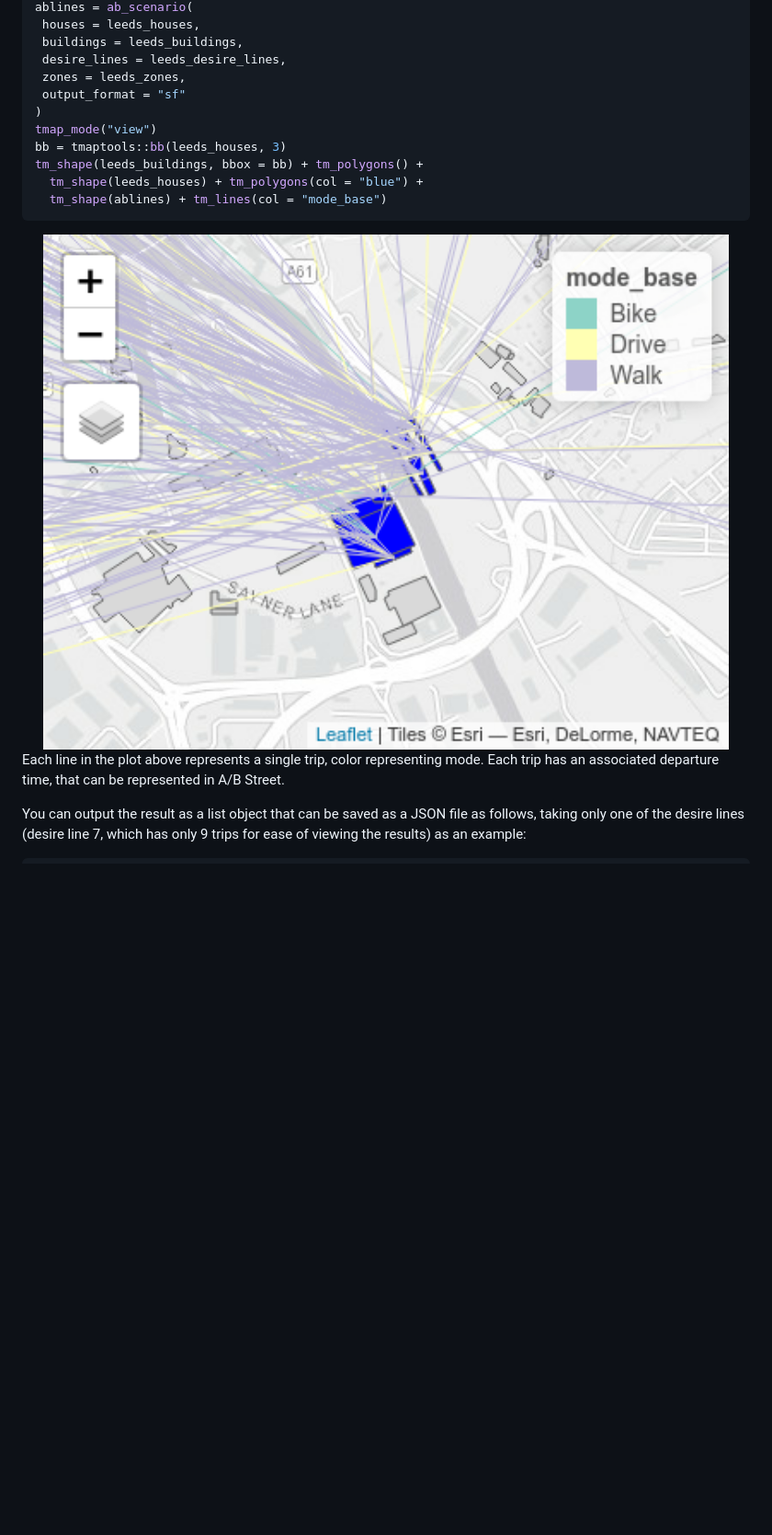
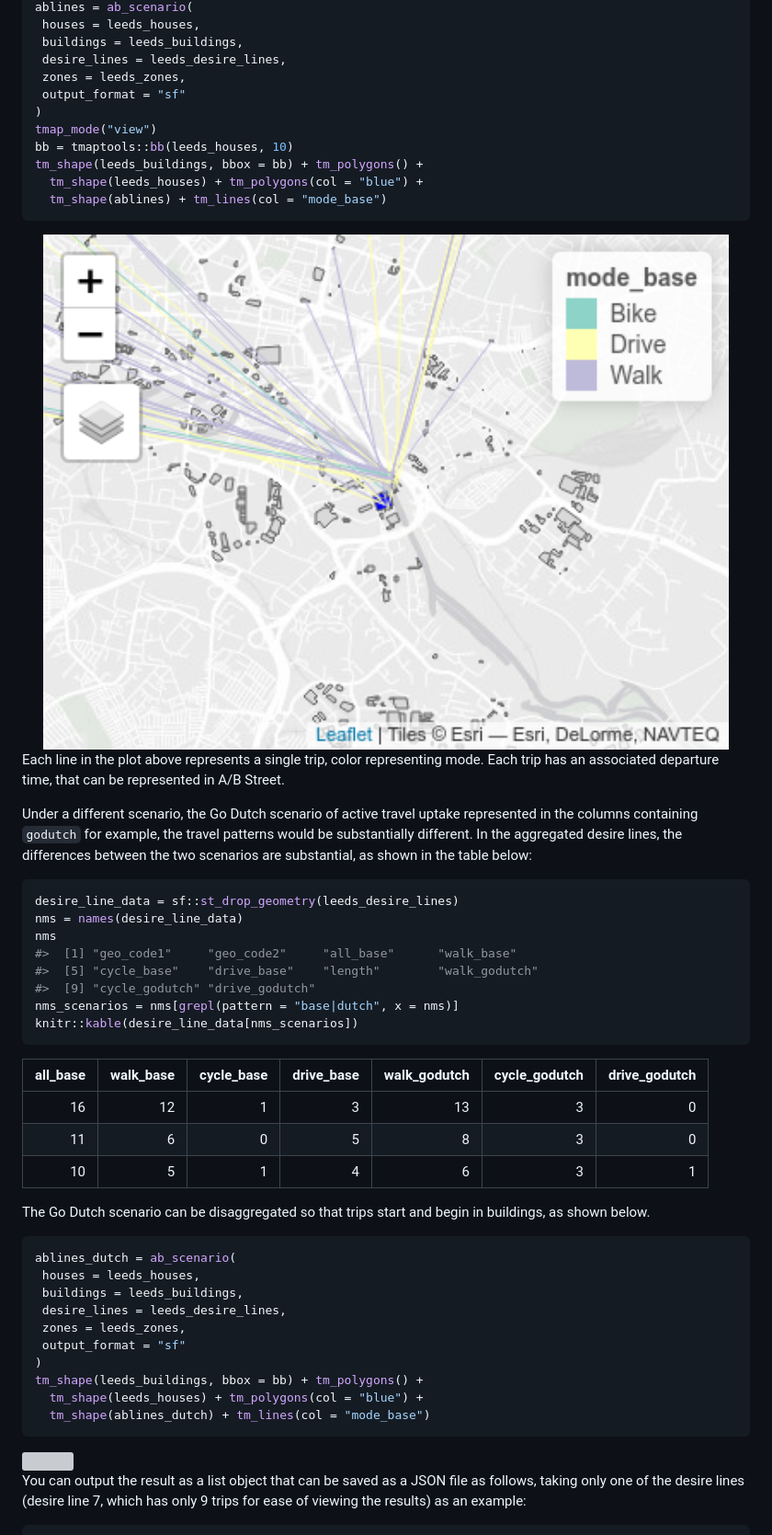
Before and after one commit to a-b-street/abstr, a Markdown page: README.md, the part around the change printed below. Shown: that part at 92% size. Rendered like a GitHub page; pictures changed too: man/figures/README-output-sf-1.png; blank space fills up the shorter version; grey boxes are pictures that could not be loaded.

Commit message:
Update readme with clearer example

````diff
--- a/README.md
+++ b/README.md
@@ -39,7 +67,7 @@ ablines = ab_scenario(
  output_format = "sf"
 )
 tmap_mode("view")
-bb = tmaptools::bb(leeds_houses, 3)
+bb = tmaptools::bb(leeds_houses, 10)
 tm_shape(leeds_buildings, bbox = bb) + tm_polygons() +
   tm_shape(leeds_houses) + tm_polygons(col = "blue") +
   tm_shape(ablines) + tm_lines(col = "mode_base")
@@ -50,3 +78,43 @@ tm_shape(leeds_buildings, bbox = bb) + tm_polygons() +
 Each line in the plot above represents a single trip, color representing
 mode. Each trip has an associated departure time, that can be
 represented in A/B Street.
+
+Under a different scenario, the Go Dutch scenario of active travel
+uptake represented in the columns containing `godutch` for example, the
+travel patterns would be substantially different. In the aggregated
+desire lines, the differences between the two scenarios are substantial,
+as shown in the table below:
+
+``` r
+desire_line_data = sf::st_drop_geometry(leeds_desire_lines)
+nms = names(desire_line_data)
+nms
+#>  [1] "geo_code1"     "geo_code2"     "all_base"      "walk_base"
+#>  [5] "cycle_base"    "drive_base"    "length"        "walk_godutch"
+#>  [9] "cycle_godutch" "drive_godutch"
+nms_scenarios = nms[grepl(pattern = "base|dutch", x = nms)]
+knitr::kable(desire_line_data[nms_scenarios])
+```
+
+| all\_base | walk\_base | cycle\_base | drive\_base | walk\_godutch | cycle\_godutch | drive\_godutch |
+|----------:|-----------:|------------:|------------:|--------------:|---------------:|---------------:|
+|        16 |         12 |           1 |           3 |            13 |              3 |              0 |
+|        11 |          6 |           0 |           5 |             8 |              3 |              0 |
+|        10 |          5 |           1 |           4 |             6 |              3 |              1 |
+
+The Go Dutch scenario can be disaggregated so that trips start and begin
+in buildings, as shown below.
+
+``` r
+ablines_dutch = ab_scenario(
+ houses = leeds_houses,
+ buildings = leeds_buildings,
+ desire_lines = leeds_desire_lines,
+ zones = leeds_zones,
+ output_format = "sf"
+)
+tm_shape(leeds_buildings, bbox = bb) + tm_polygons() +
+  tm_shape(leeds_houses) + tm_polygons(col = "blue") +
+  tm_shape(ablines_dutch) + tm_lines(col = "mode_base")
+```
+
````
Also changed, not shown: other parts of README.md (+31 -2 lines), 1 other file.
